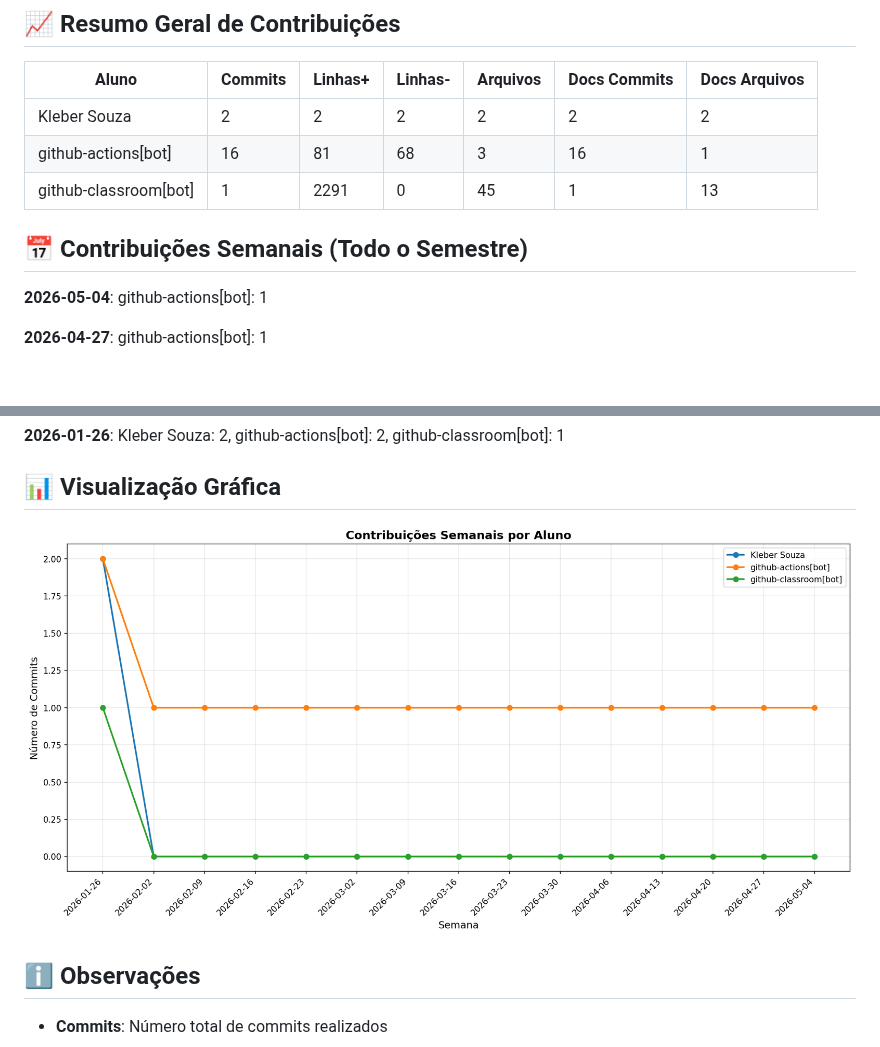
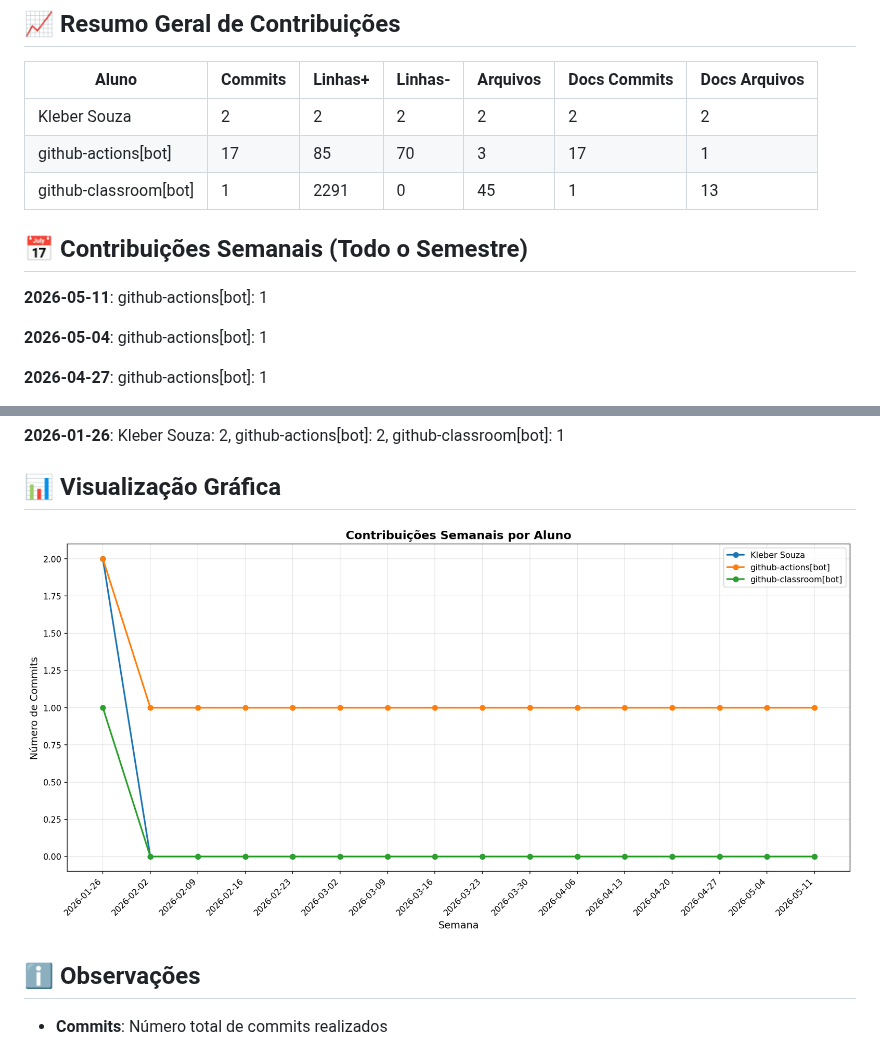
Before and after one commit to ProfKleberSouza/teste-3-teste-3, a Markdown page: docs/CONTRIBUTION_REPORT.md, 2 parts joined by grey strips. GitHub-like rendering; pictures changed too: docs/img/contribution-weekly.png; blank space fills up the shorter version.

Commit message:
📊 Atualizar relatório de contribuições [skip ci]

```diff
--- a/docs/CONTRIBUTION_REPORT.md
+++ b/docs/CONTRIBUTION_REPORT.md
@@ -9,11 +9,13 @@
 | Aluno                 |   Commits |   Linhas+ |   Linhas- |   Arquivos |   Docs Commits |   Docs Arquivos |
 |-----------------------|-----------|-----------|-----------|------------|----------------|-----------------|
 | Kleber Souza          |         2 |         2 |         2 |          2 |              2 |               2 |
-| github-actions[bot]   |        16 |        81 |        68 |          3 |             16 |               1 |
+| github-actions[bot]   |        17 |        85 |        70 |          3 |             17 |               1 |
 | github-classroom[bot] |         1 |      2291 |         0 |         45 |              1 |              13 |
 
 
 ## 📅 Contribuições Semanais (Todo o Semestre)
+
+**2026-05-11**: github-actions[bot]: 1
 
 **2026-05-04**: github-actions[bot]: 1
 
```
Also changed, not shown: other parts of docs/CONTRIBUTION_REPORT.md (+1 -1 lines), docs/img/contribution-total.png.
